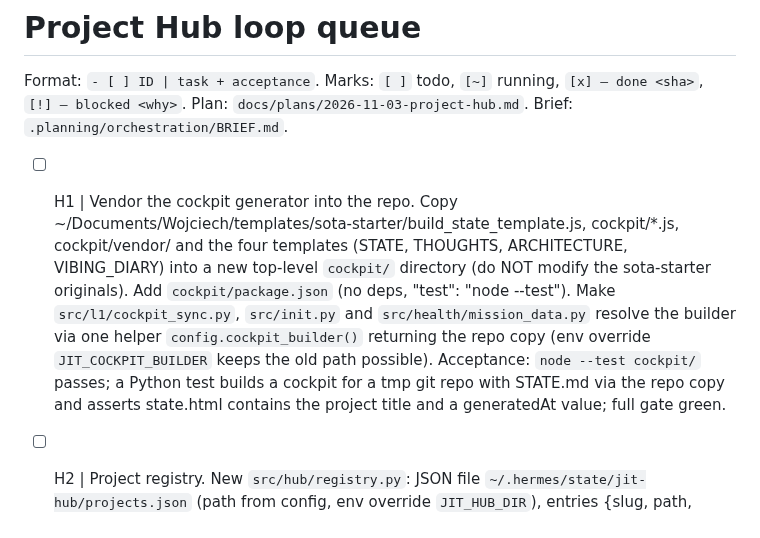
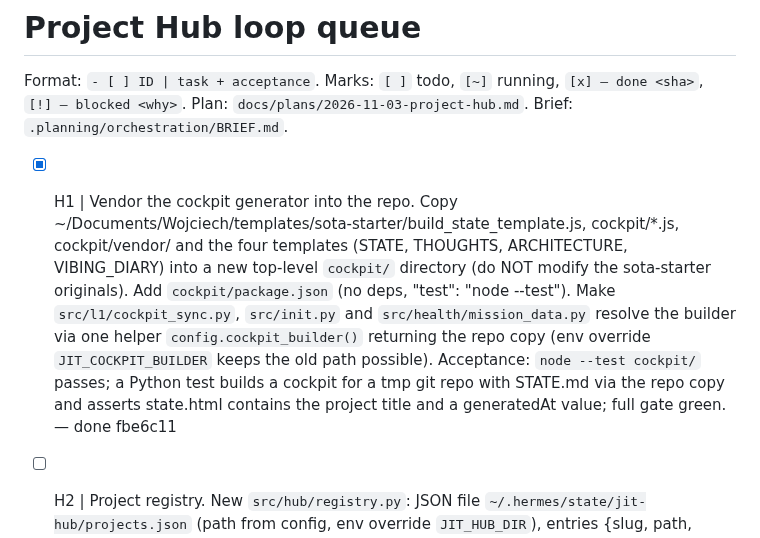
Before and after one commit to wojciechwiesner/jit-context, a Markdown page: .planning/orchestration/QUEUE.md, the part around the change. GitHub-like rendering.

Commit message:
chore(loop-queue): mark H1 done (fbe6c11)
Developed by Wojciech Wiesner wojciech@theones.io -= join.theones.io =- be The One Who Is Many -

```diff
--- a/.planning/orchestration/QUEUE.md
+++ b/.planning/orchestration/QUEUE.md
@@ -3,7 +3,7 @@
 Format: `- [ ] ID | task + acceptance`. Marks: `[ ]` todo, `[~]` running, `[x] — done <sha>`, `[!] — blocked <why>`.
 Plan: `docs/plans/2026-11-03-project-hub.md`. Brief: `.planning/orchestration/BRIEF.md`.
 
-- [ ] H1 | Vendor the cockpit generator into the repo. Copy ~/Documents/Wojciech/templates/sota-starter/build_state_template.js, cockpit/*.js, cockpit/vendor/ and the four templates (STATE, THOUGHTS, ARCHITECTURE, VIBING_DIARY) into a new top-level `cockpit/` directory (do NOT modify the sota-starter originals). Add `cockpit/package.json` (no deps, "test": "node --test"). Make `src/l1/cockpit_sync.py`, `src/init.py` and `src/health/mission_data.py` resolve the builder via one helper `config.cockpit_builder()` returning the repo copy (env override `JIT_COCKPIT_BUILDER` keeps the old path possible). Acceptance: `node --test cockpit/` passes; a Python test builds a cockpit for a tmp git repo with STATE.md via the repo copy and asserts state.html contains the project title and a generatedAt value; full gate green.
+- [x] H1 | Vendor the cockpit generator into the repo. Copy ~/Documents/Wojciech/templates/sota-starter/build_state_template.js, cockpit/*.js, cockpit/vendor/ and the four templates (STATE, THOUGHTS, ARCHITECTURE, VIBING_DIARY) into a new top-level `cockpit/` directory (do NOT modify the sota-starter originals). Add `cockpit/package.json` (no deps, "test": "node --test"). Make `src/l1/cockpit_sync.py`, `src/init.py` and `src/health/mission_data.py` resolve the builder via one helper `config.cockpit_builder()` returning the repo copy (env override `JIT_COCKPIT_BUILDER` keeps the old path possible). Acceptance: `node --test cockpit/` passes; a Python test builds a cockpit for a tmp git repo with STATE.md via the repo copy and asserts state.html contains the project title and a generatedAt value; full gate green. — done fbe6c11
 - [ ] H2 | Project registry. New `src/hub/registry.py`: JSON file `~/.hermes/state/jit-hub/projects.json` (path from config, env override `JIT_HUB_DIR`), entries {slug, path, git_common_dir, added_at, last_init_at}, atomic write, file lock. Worktrees resolve to their main repo (git common dir) and are not separate entries. `jit init` registers the project. New CLI `jit hub scan [root]` registers every repo under the root that has `.planning/STATE.md` or `.planning/jit.json` (skip worktrees, report counts), `jit hub list` prints the registry. Acceptance: tests with tmp repos and a tmp worktree (worktree maps to the main entry, idempotent re-scan, corrupt file is backed up and rebuilt); full gate green.
 - [ ] H3 | Freshness refresher. New `src/hub/refresher.py` + CLI `jit hub refresh [--once] [--interval 60]`. Per registered project compute a signature from: HEAD of every worktree (`git worktree list --porcelain`), mtimes of .planning/STATE.md, ROADMAP.md, THOUGHTS.md, ARCHITECTURE.mmd, links.json in the main tree, and the Obsidian dossier mtime. When it changes: rebuild with the vendored generator. If `.planning/state.html` is untracked, write it in place; if tracked, write only to `~/.hermes/state/jit-hub/cockpits/<slug>.html` and leave the repo untouched. Keep `state.json` per project {signature, built_at, source_sha, source_branch, duration_ms, error}. One project failing must not stop the others; skip a project whose build failed 3 times until its signature changes. Acceptance: tests prove rebuild on STATE.md edit, rebuild on a new commit in a worktree, no rebuild when nothing changed, tracked cockpit never modified in the repo; full gate green.
 - [ ] H4 | Worktree activity in the cockpit data. In the vendored `cockpit/collect.js` add `worktrees`: for each `git worktree list --porcelain` entry {path, branch, head, last_commit_at, last_commit_subject, dirty_count}, sorted by last_commit_at desc, and `newestActivity` (the newest of them). Render a compact "Gałęzie robocze" card in the overview tab of `cockpit/render_overview.js` (newest first, max 8, rest collapsed). Acceptance: node test with a tmp repo + 2 worktrees asserts the data and that the card renders with branch names; full gate green.
```
